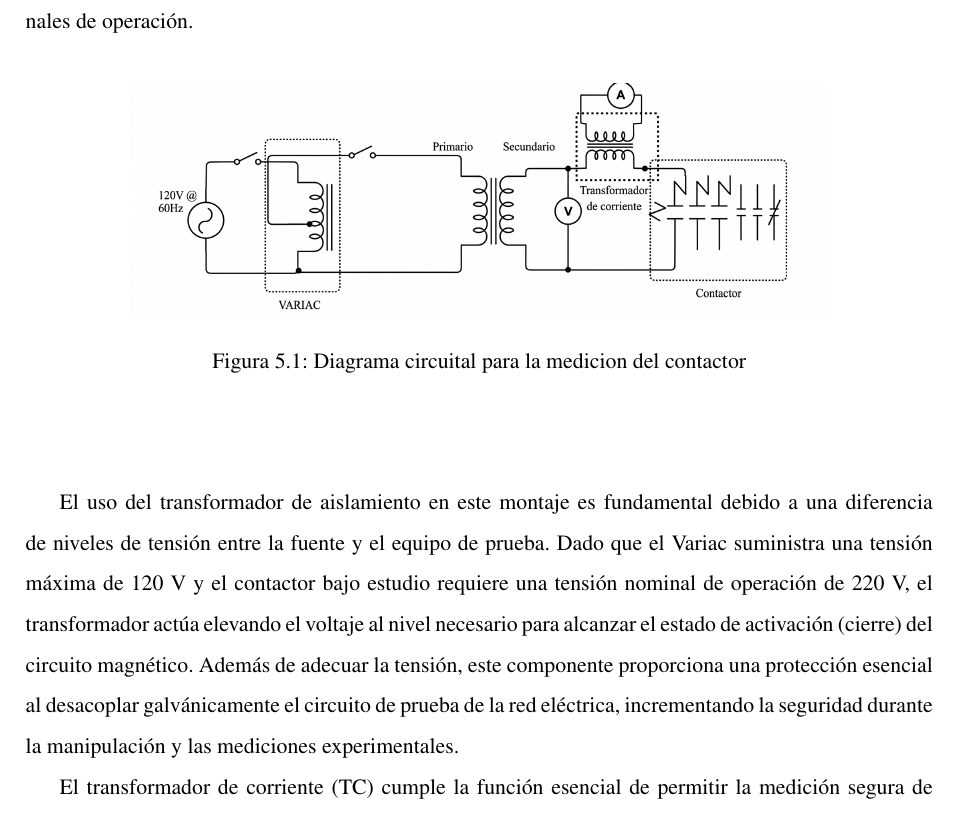
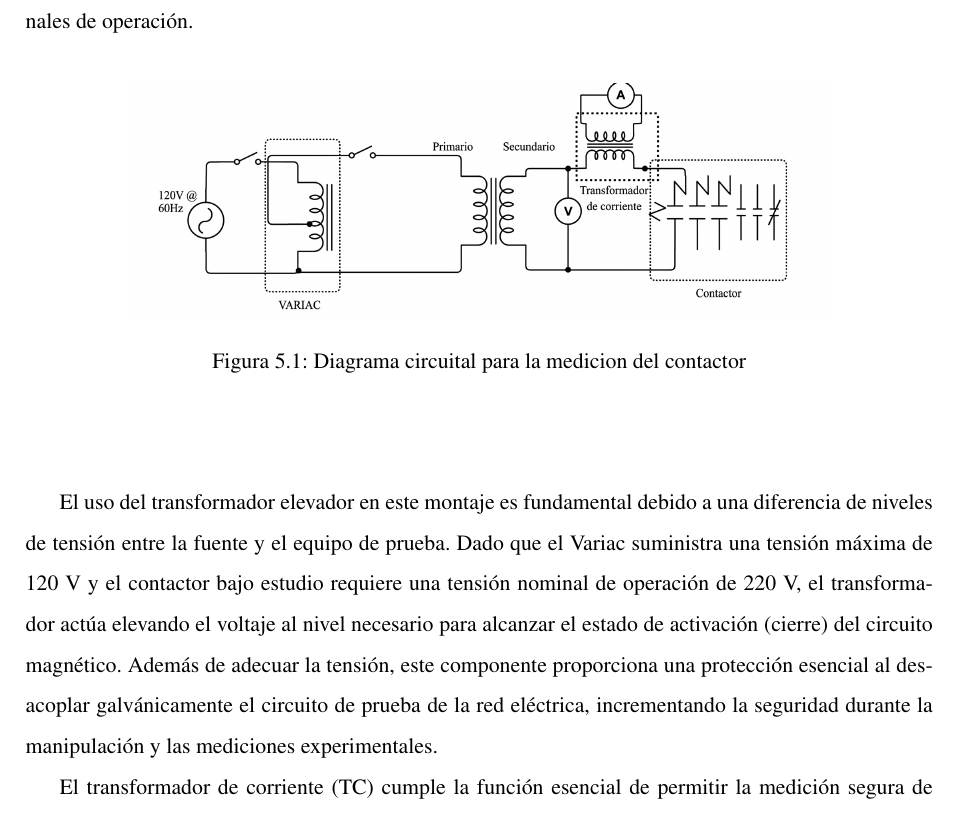
Before and after one commit to edwarhman/informes-maquinas, a LaTeX document (Informe3/main.tex, which reads Informe3/texto/diagramas de conexiones.tex): part of page 13 of 28, cut so that both start at the same text. Compiled offline with pdfLaTeX.

Commit message:
corregir término "transformador de aislamiento" a "transformador elevador" en la sección de diagramas de conexiones

```diff
--- a/Informe3/texto/diagramas de conexiones.tex
+++ b/Informe3/texto/diagramas de conexiones.tex
@@ -11,6 +11,6 @@ El presente esquema muestra la configuración del circuito de potencia diseñado
         \end{figure}
     \end{center}
 
-El uso del transformador de aislamiento en este montaje es fundamental debido a una diferencia de niveles de tensión entre la fuente y el equipo de prueba. Dado que el Variac suministra una tensión máxima de 120 V y el contactor bajo estudio requiere una tensión nominal de operación de 220 V, el transformador actúa elevando el voltaje al nivel necesario para alcanzar el estado de activación (cierre) del circuito magnético. Además de adecuar la tensión, este componente proporciona una protección esencial al desacoplar galvánicamente el circuito de prueba de la red eléctrica, incrementando la seguridad durante la manipulación y las mediciones experimentales.
+El uso del transformador elevador en este montaje es fundamental debido a una diferencia de niveles de tensión entre la fuente y el equipo de prueba. Dado que el Variac suministra una tensión máxima de 120 V y el contactor bajo estudio requiere una tensión nominal de operación de 220 V, el transformador actúa elevando el voltaje al nivel necesario para alcanzar el estado de activación (cierre) del circuito magnético. Además de adecuar la tensión, este componente proporciona una protección esencial al desacoplar galvánicamente el circuito de prueba de la red eléctrica, incrementando la seguridad durante la manipulación y las mediciones experimentales.
 
 El transformador de corriente (TC) cumple la función esencial de permitir la medición segura de corrientes elevadas, actuando como un dispositivo reductor que transforma una corriente primaria alta en una proporcional menor, apta para ser leída por un amperímetro convencional sin dañarlo.
```
